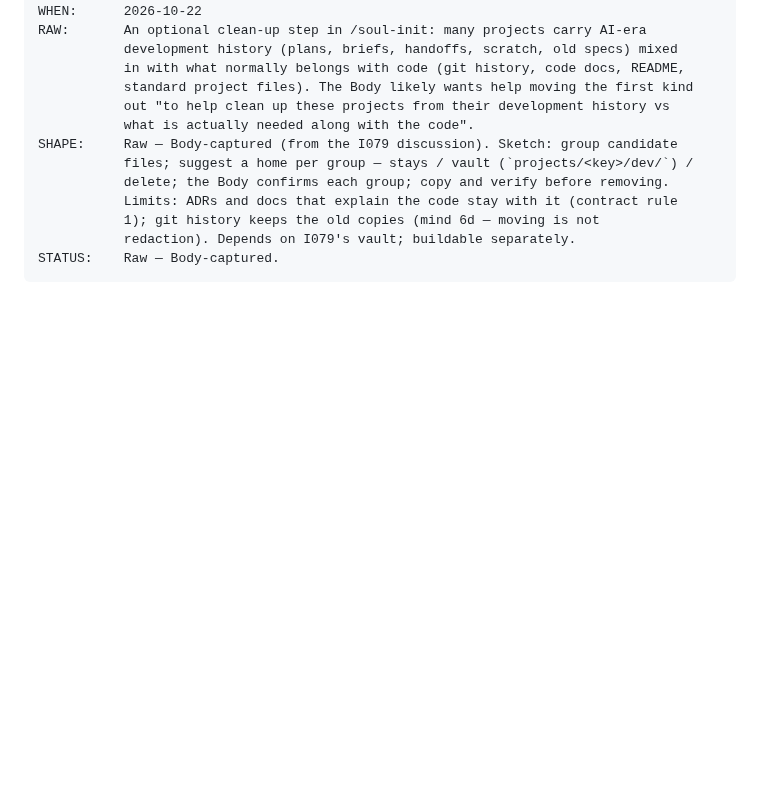
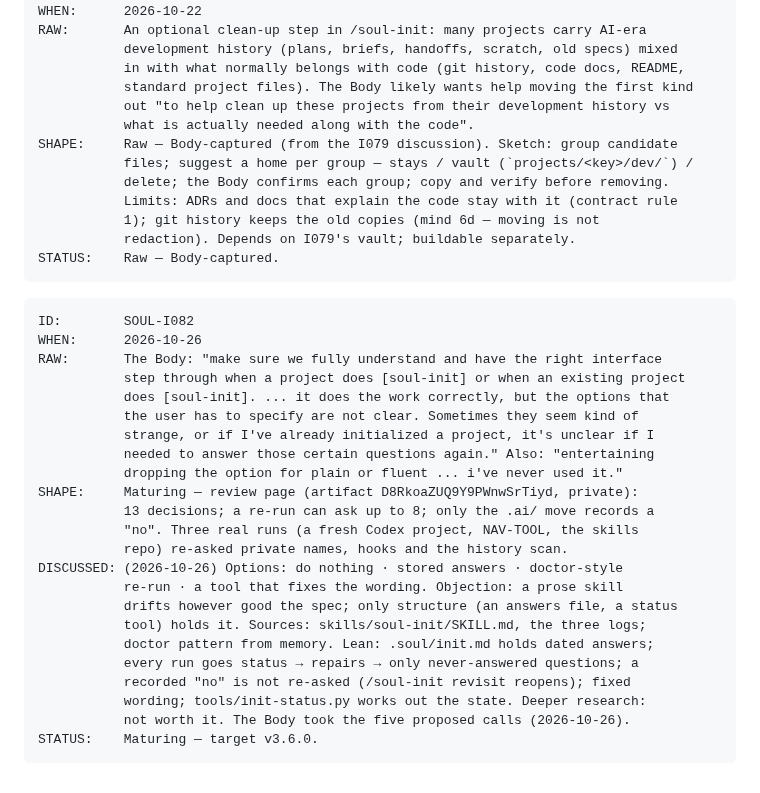
Before and after one commit to soul-system-works/Soul-System, a Markdown page: ideas.md, the part around the change. Drawn GitHub-style; blank space fills up the shorter version.

Commit message:
soul: I082 — /soul-init asks only what is unanswered (Maturing)
Co-Authored-By: Claude Opus 5.5 <noreply@anthropic.com>

````diff
--- a/ideas.md
+++ b/ideas.md
@@ -2739,3 +2739,29 @@ SHAPE:     Raw — Body-captured (from the I079 discussion). Sketch: group candi
            redaction). Depends on I079's vault; buildable separately.
 STATUS:    Raw — Body-captured.
 ```
+
+```
+ID:        SOUL-I082
+WHEN:      2026-10-26
+RAW:       The Body: "make sure we fully understand and have the right interface
+           step through when a project does [soul-init] or when an existing project
+           does [soul-init]. ... it does the work correctly, but the options that
+           the user has to specify are not clear. Sometimes they seem kind of
+           strange, or if I've already initialized a project, it's unclear if I
+           needed to answer those certain questions again." Also: "entertaining
+           dropping the option for plain or fluent ... i've never used it."
+SHAPE:     Maturing — review page (artifact D8RkoaZUQ9Y9PWnwSrTiyd, private):
+           13 decisions; a re-run can ask up to 8; only the .ai/ move records a
+           "no". Three real runs (a fresh Codex project, NAV-TOOL, the skills
+           repo) re-asked private names, hooks and the history scan.
+DISCUSSED: (2026-10-26) Options: do nothing · stored answers · doctor-style
+           re-run · a tool that fixes the wording. Objection: a prose skill
+           drifts however good the spec; only structure (an answers file, a status
+           tool) holds it. Sources: skills/soul-init/SKILL.md, the three logs;
+           doctor pattern from memory. Lean: .soul/init.md holds dated answers;
+           every run goes status → repairs → only never-answered questions; a
+           recorded "no" is not re-asked (/soul-init revisit reopens); fixed
+           wording; tools/init-status.py works out the state. Deeper research:
+           not worth it. The Body took the five proposed calls (2026-10-26).
+STATUS:    Maturing — target v3.6.0.
+```
````
